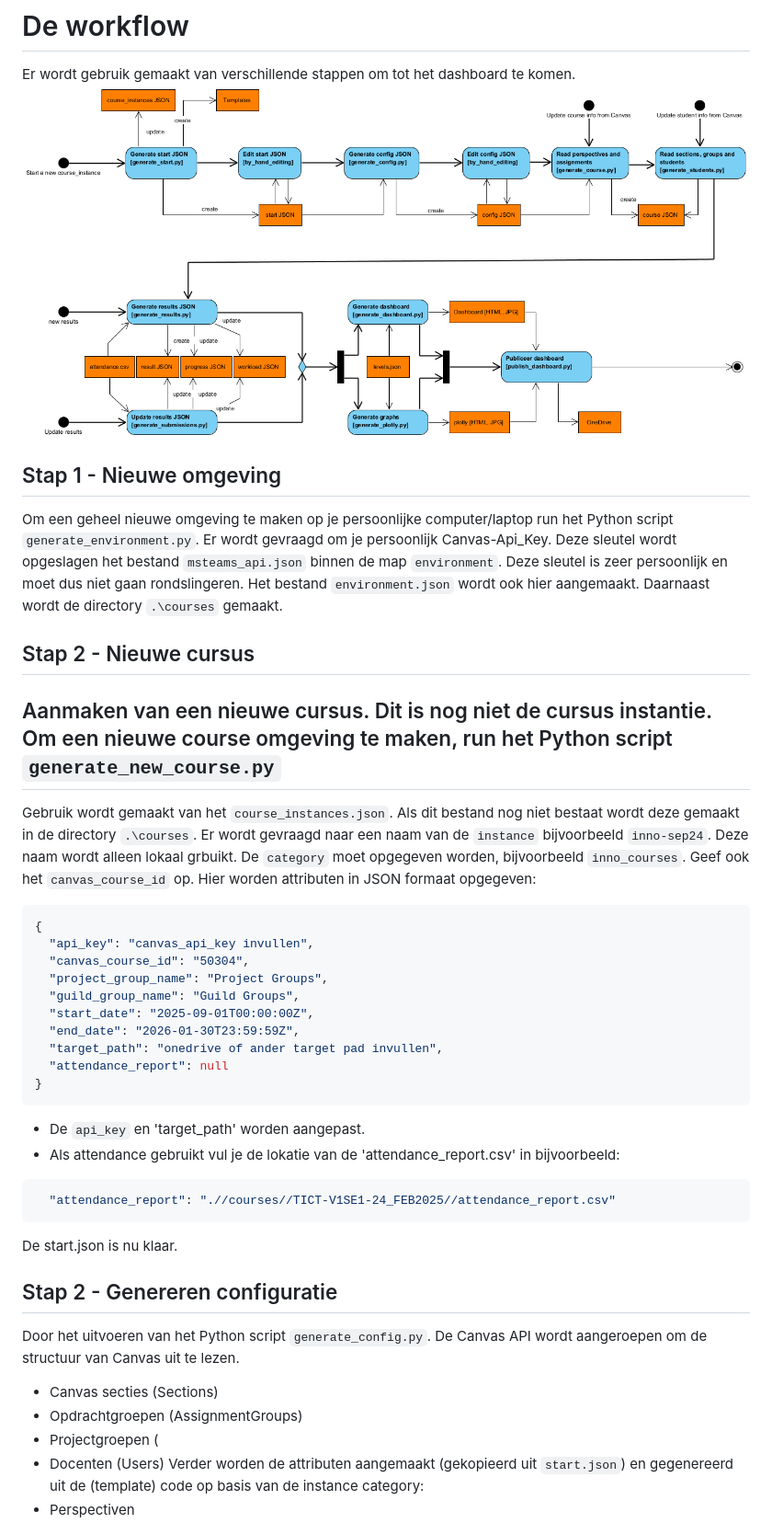
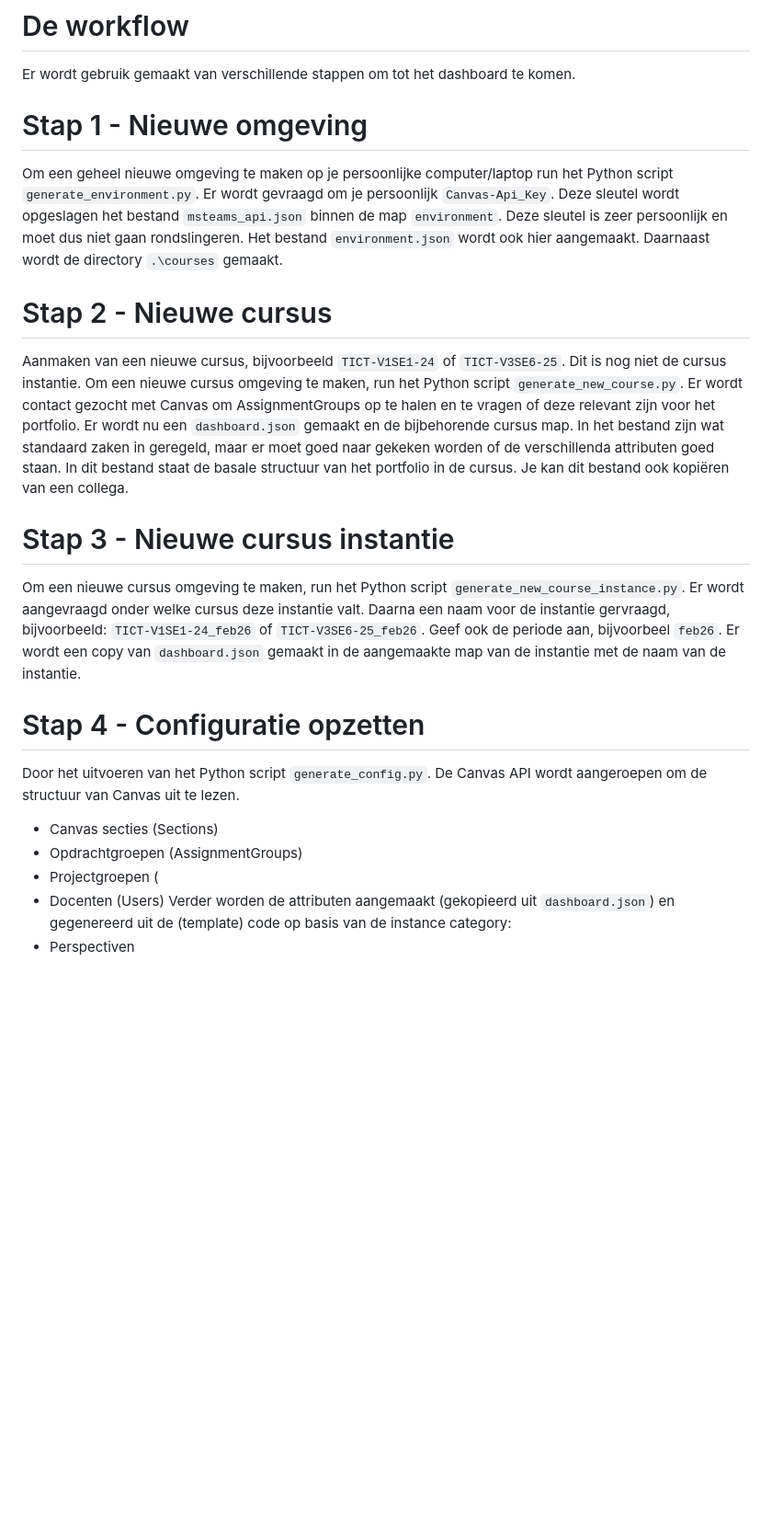
Before and after one commit to hu-ict/canvas_dashboard, a Markdown page: README.md, the part around one of its changes. Shown at 92% size. Rendered like a GitHub page; blank space fills up the shorter version.

````diff
--- a/README.md
+++ b/README.md
@@ -3,39 +3,18 @@
 Deze Python modules genereren een set van statische html-pagina's op basis van gegevens uit Canvas. De basis zijn de Canvas opdrachten (Assignments).
 # De workflow
 Er wordt gebruik gemaakt van verschillende stappen om tot het dashboard te komen.
-![Activity Diagram](dashboard.png)
-## Stap 1 - Nieuwe omgeving
-Om een geheel nieuwe omgeving te maken op je persoonlijke computer/laptop run het Python script `generate_environment.py`. Er wordt gevraagd om je persoonlijk Canvas-Api_Key. Deze sleutel wordt opgeslagen het bestand `msteams_api.json` binnen de map `environment`. Deze sleutel is zeer persoonlijk en moet dus niet gaan rondslingeren. Het bestand `environment.json` wordt ook hier aangemaakt. Daarnaast wordt de directory `.\courses` gemaakt.
-## Stap 2 - Nieuwe cursus
-Aanmaken van een nieuwe cursus. Dit is nog niet de cursus instantie.
-Om een nieuwe course omgeving te maken, run het Python script `generate_new_course.py`
--
-Gebruik wordt gemaakt van het `course_instances.json`. Als dit bestand nog niet bestaat wordt deze gemaakt in de directory `.\courses`. Er wordt gevraagd naar een naam van de `instance` bijvoorbeeld `inno-sep24`. Deze naam wordt alleen lokaal grbuikt. De `category` moet opgegeven worden, bijvoorbeeld `inno_courses`. Geef ook het `canvas_course_id` op.
-Hier worden attributen in JSON formaat opgegeven:
-```json
-{
-  "api_key": "canvas_api_key invullen",
-  "canvas_course_id": "50304",
-  "project_group_name": "Project Groups",
-  "guild_group_name": "Guild Groups",
-  "start_date": "2025-09-01T00:00:00Z",
-  "end_date": "2026-01-30T23:59:59Z",
-  "target_path": "onedrive of ander target pad invullen",
-  "attendance_report": null
-}
-```
-- De `api_key` en 'target_path' worden aangepast.
-- Als attendance gebruikt vul je de lokatie van de 'attendance_report.csv' in bijvoorbeeld:
-```json
-  "attendance_report": ".//courses//TICT-V1SE1-24_FEB2025//attendance_report.csv"
-```
-De start.json is nu klaar.
-## Stap 2 - Genereren configuratie
+# Stap 1 - Nieuwe omgeving
+Om een geheel nieuwe omgeving te maken op je persoonlijke computer/laptop run het Python script `generate_environment.py`. Er wordt gevraagd om je persoonlijk `Canvas-Api_Key`. Deze sleutel wordt opgeslagen het bestand `msteams_api.json` binnen de map `environment`. Deze sleutel is zeer persoonlijk en moet dus niet gaan rondslingeren. Het bestand `environment.json` wordt ook hier aangemaakt. Daarnaast wordt de directory `.\courses` gemaakt.
+# Stap 2 - Nieuwe cursus
+Aanmaken van een nieuwe cursus, bijvoorbeeld `TICT-V1SE1-24` of `TICT-V3SE6-25`. Dit is nog niet de cursus instantie. Om een nieuwe cursus omgeving te maken, run het Python script `generate_new_course.py`. Er wordt contact gezocht met Canvas om AssignmentGroups op te halen en te vragen of deze relevant zijn voor het portfolio. Er wordt nu een `dashboard.json` gemaakt en de bijbehorende cursus map. In het bestand zijn wat standaard zaken in geregeld, maar er moet goed naar gekeken worden of de verschillenda attributen goed staan. In dit bestand staat de basale structuur van het portfolio in de cursus. Je kan dit bestand ook kopiëren van een collega.
+# Stap 3 - Nieuwe cursus instantie
+Om een nieuwe cursus omgeving te maken, run het Python script `generate_new_course_instance.py`. Er wordt aangevraagd onder welke cursus deze instantie valt. Daarna een naam voor de instantie gervraagd, bijvoorbeeld: `TICT-V1SE1-24_feb26` of `TICT-V3SE6-25_feb26`. Geef ook de periode aan, bijvoorbeel `feb26`. Er wordt een copy van `dashboard.json` gemaakt in de aangemaakte map van de instantie met de naam van de instantie.
+# Stap 4 - Configuratie opzetten
 Door het uitvoeren van het Python script `generate_config.py`. De Canvas API wordt aangeroepen om de structuur van Canvas uit te lezen.
 - Canvas secties (Sections)
 - Opdrachtgroepen (AssignmentGroups)
 - Projectgroepen (
 - Docenten (Users)
-Verder worden de attributen aangemaakt (gekopieerd uit `start.json`) en gegenereerd uit de (template) code op basis van de instance category:
+Verder worden de attributen aangemaakt (gekopieerd uit `dashboard.json`) en gegenereerd uit de (template) code op basis van de instance category:
 - Perspectiven
 - Rollen
````
Also changed, not shown: other parts of README.md (+28 -27 lines).
